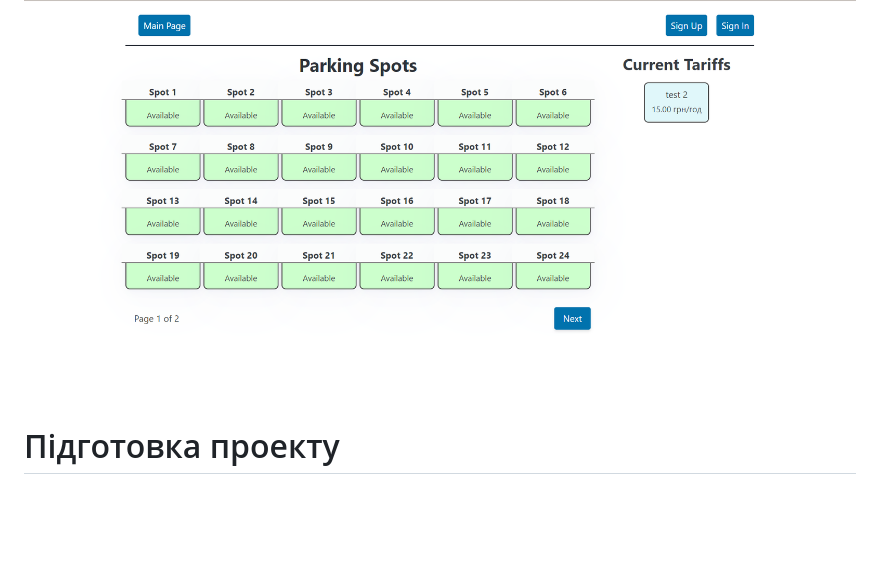
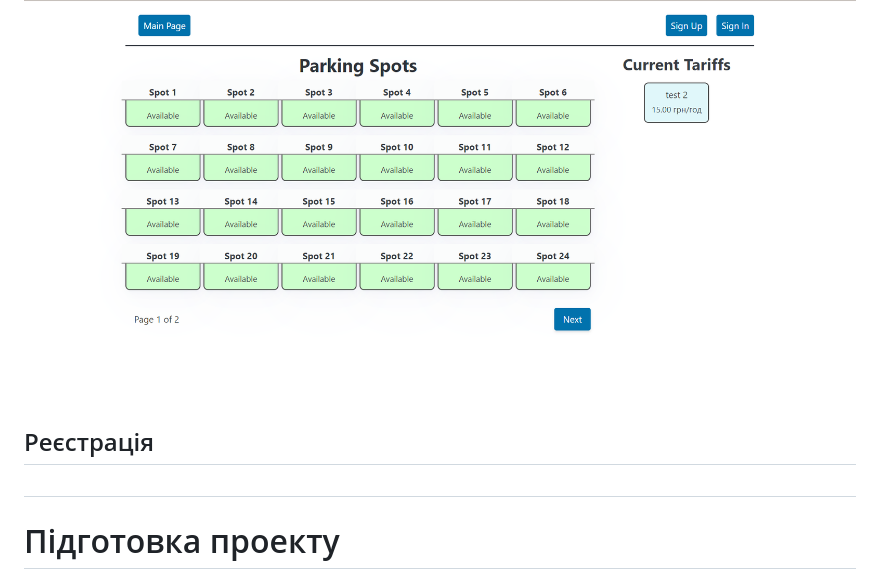
Before and after one commit to Spica12/Python-Science-Parking-Management-System, a Markdown page: README.md, the part around the change. Drawn GitHub-style; blank space fills up the shorter version.

```diff
--- a/README.md
+++ b/README.md
@@ -29,7 +29,9 @@ Parking Management System - це система автоматично визн
   <img src="readme_screenshots/parking_spots.png">
 </div>
 
+## Реєстрація
 
+##
 
 
 
```
